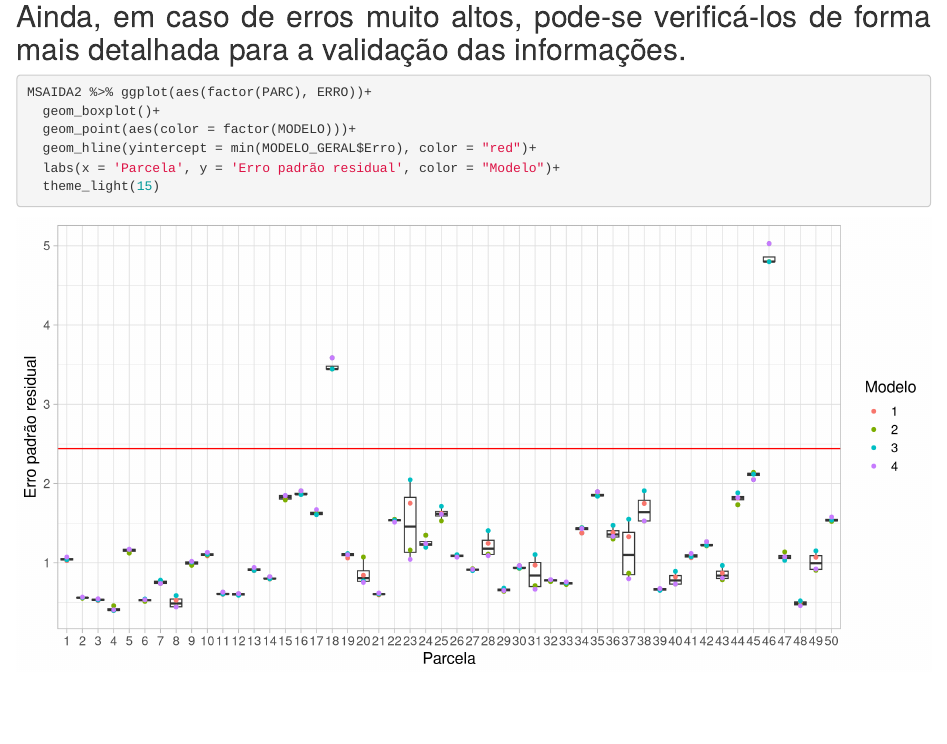
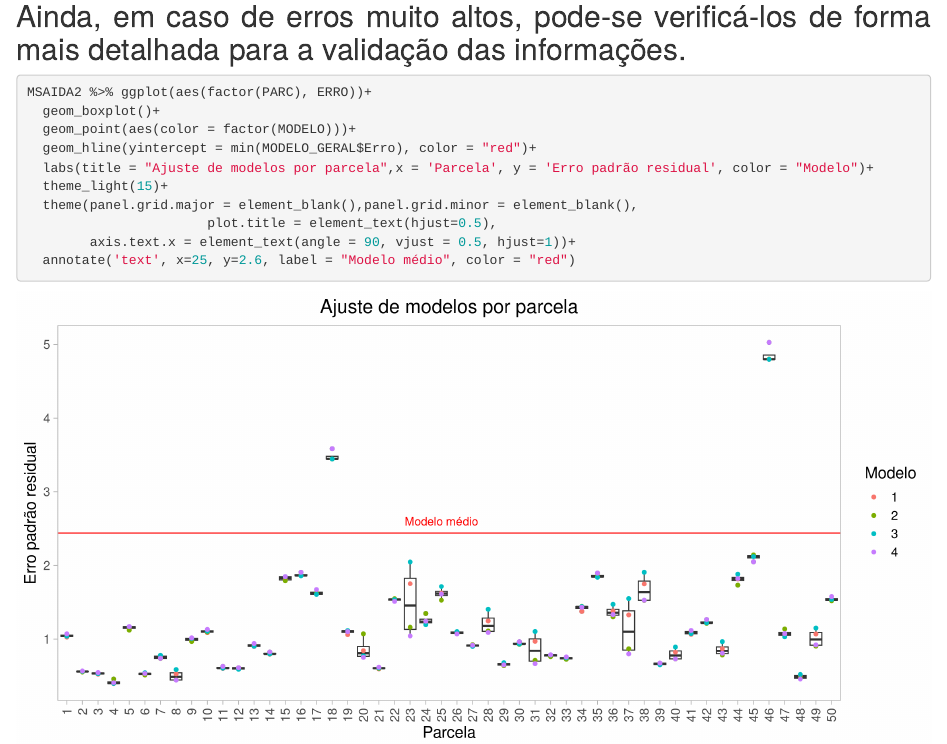
Before and after one commit to fabiano-rp/ajustes-hisometricos-automaticos, an R Markdown document (docs/index.Rmd): the page in a window 1100 px wide, from 5440 px down. Rendered offline with R 4.5, knitr and Pandoc, with nearby package versions.

Commit message:
alteracao grafico

````diff
--- a/docs/index.Rmd
+++ b/docs/index.Rmd
@@ -189,6 +189,11 @@ MSAIDA2 %>% ggplot(aes(factor(PARC), ERRO))+
   geom_boxplot()+
   geom_point(aes(color = factor(MODELO)))+
   geom_hline(yintercept = min(MODELO_GERAL$Erro), color = "red")+
-  labs(x = 'Parcela', y = 'Erro padrão residual', color = "Modelo")+
-  theme_light(15)
+  labs(title = "Ajuste de modelos por parcela",x = 'Parcela', y = 'Erro padrão residual', color = "Modelo")+
+  theme_light(15)+
+  theme(panel.grid.major = element_blank(),panel.grid.minor = element_blank(),
+                       plot.title = element_text(hjust=0.5),
+        axis.text.x = element_text(angle = 90, vjust = 0.5, hjust=1))+
+  annotate('text', x=25, y=2.6, label = "Modelo médio", color = "red")
+
 ```
````
Also changed, not shown: 1 other file.
